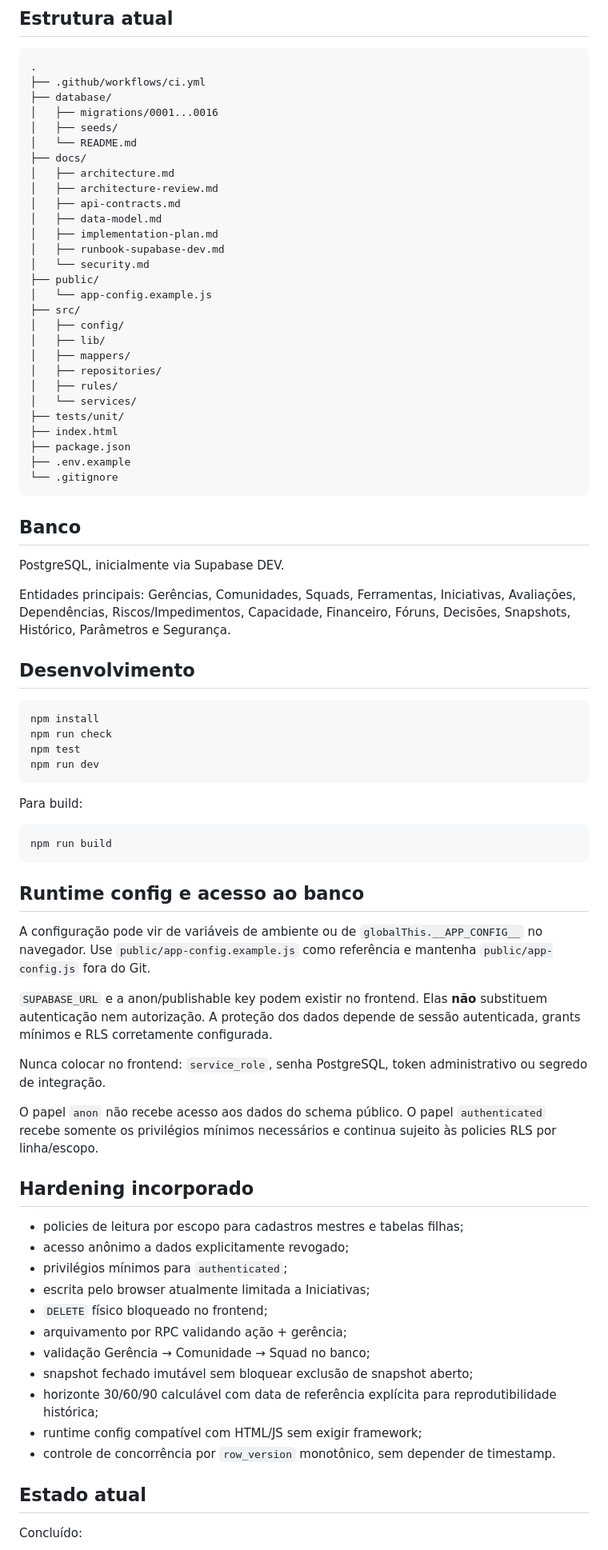
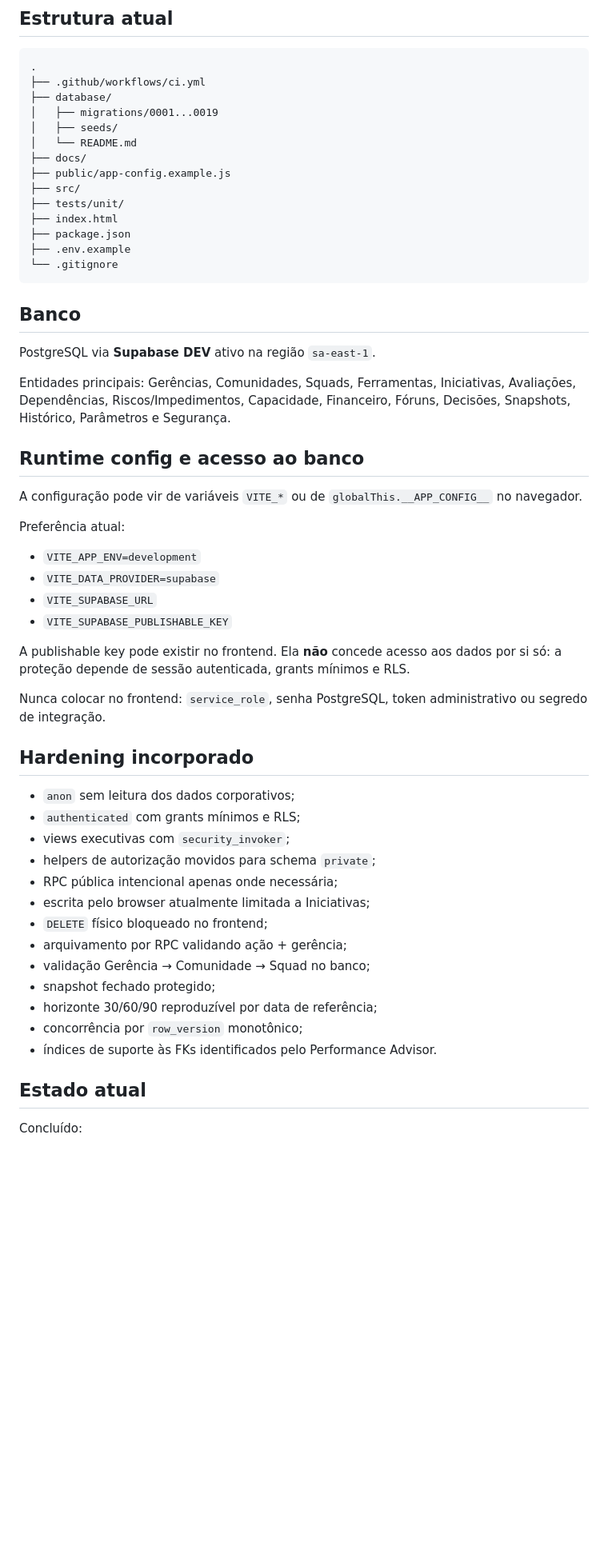
Before and after one commit to VictorVitorino/Gestaodeportifolioons, a Markdown page: README.md, the part around one of its changes. Shown at 80% size. Drawn GitHub-style; blank space fills up the shorter version.

Commit message:
docs: sync README with active Supabase DEV baseline

````diff
--- a/README.md
+++ b/README.md
@@ -51,26 +51,12 @@ Vite é usado apenas como build/dev server para módulos ES e dependências; nã
 .
 ├── .github/workflows/ci.yml
 ├── database/
-│   ├── migrations/0001...0016
+│   ├── migrations/0001...0019
 │   ├── seeds/
 │   └── README.md
 ├── docs/
-│   ├── architecture.md
-│   ├── architecture-review.md
-│   ├── api-contracts.md
-│   ├── data-model.md
-│   ├── implementation-plan.md
-│   ├── runbook-supabase-dev.md
-│   └── security.md
-├── public/
-│   └── app-config.example.js
+├── public/app-config.example.js
 ├── src/
-│   ├── config/
-│   ├── lib/
-│   ├── mappers/
-│   ├── repositories/
-│   ├── rules/
-│   └── services/
 ├── tests/unit/
 ├── index.html
 ├── package.json
@@ -80,48 +66,39 @@ Vite é usado apenas como build/dev server para módulos ES e dependências; nã
 
 ## Banco
 
-PostgreSQL, inicialmente via Supabase DEV.
+PostgreSQL via **Supabase DEV** ativo na região `sa-east-1`.
 
 Entidades principais: Gerências, Comunidades, Squads, Ferramentas, Iniciativas, Avaliações, Dependências, Riscos/Impedimentos, Capacidade, Financeiro, Fóruns, Decisões, Snapshots, Histórico, Parâmetros e Segurança.
 
-## Desenvolvimento
-
-```bash
-npm install
-npm run check
-npm test
-npm run dev
-```
-
-Para build:
-
-```bash
-npm run build
-```
-
 ## Runtime config e acesso ao banco
 
-A configuração pode vir de variáveis de ambiente ou de `globalThis.__APP_CONFIG__` no navegador. Use `public/app-config.example.js` como referência e mantenha `public/app-config.js` fora do Git.
+A configuração pode vir de variáveis `VITE_*` ou de `globalThis.__APP_CONFIG__` no navegador.
 
-`SUPABASE_URL` e a anon/publishable key podem existir no frontend. Elas **não** substituem autenticação nem autorização. A proteção dos dados depende de sessão autenticada, grants mínimos e RLS corretamente configurada.
+Preferência atual:
+- `VITE_APP_ENV=development`
+- `VITE_DATA_PROVIDER=supabase`
+- `VITE_SUPABASE_URL`
+- `VITE_SUPABASE_PUBLISHABLE_KEY`
+
+A publishable key pode existir no frontend. Ela **não** concede acesso aos dados por si só: a proteção depende de sessão autenticada, grants mínimos e RLS.
 
 Nunca colocar no frontend: `service_role`, senha PostgreSQL, token administrativo ou segredo de integração.
 
-O papel `anon` não recebe acesso aos dados do schema público. O papel `authenticated` recebe somente os privilégios mínimos necessários e continua sujeito às policies RLS por linha/escopo.
-
 ## Hardening incorporado
 
-- policies de leitura por escopo para cadastros mestres e tabelas filhas;
-- acesso anônimo a dados explicitamente revogado;
-- privilégios mínimos para `authenticated`;
+- `anon` sem leitura dos dados corporativos;
+- `authenticated` com grants mínimos e RLS;
+- views executivas com `security_invoker`;
+- helpers de autorização movidos para schema `private`;
+- RPC pública intencional apenas onde necessária;
 - escrita pelo browser atualmente limitada a Iniciativas;
 - `DELETE` físico bloqueado no frontend;
 - arquivamento por RPC validando ação + gerência;
 - validação Gerência → Comunidade → Squad no banco;
-- snapshot fechado imutável sem bloquear exclusão de snapshot aberto;
-- horizonte 30/60/90 calculável com data de referência explícita para reprodutibilidade histórica;
-- runtime config compatível com HTML/JS sem exigir framework;
-- controle de concorrência por `row_version` monotônico, sem depender de timestamp.
+- snapshot fechado protegido;
+- horizonte 30/60/90 reproduzível por data de referência;
+- concorrência por `row_version` monotônico;
+- índices de suporte às FKs identificados pelo Performance Advisor.
 
 ## Estado atual
 
````
Also changed, not shown: other parts of README.md (+12 -11 lines).
